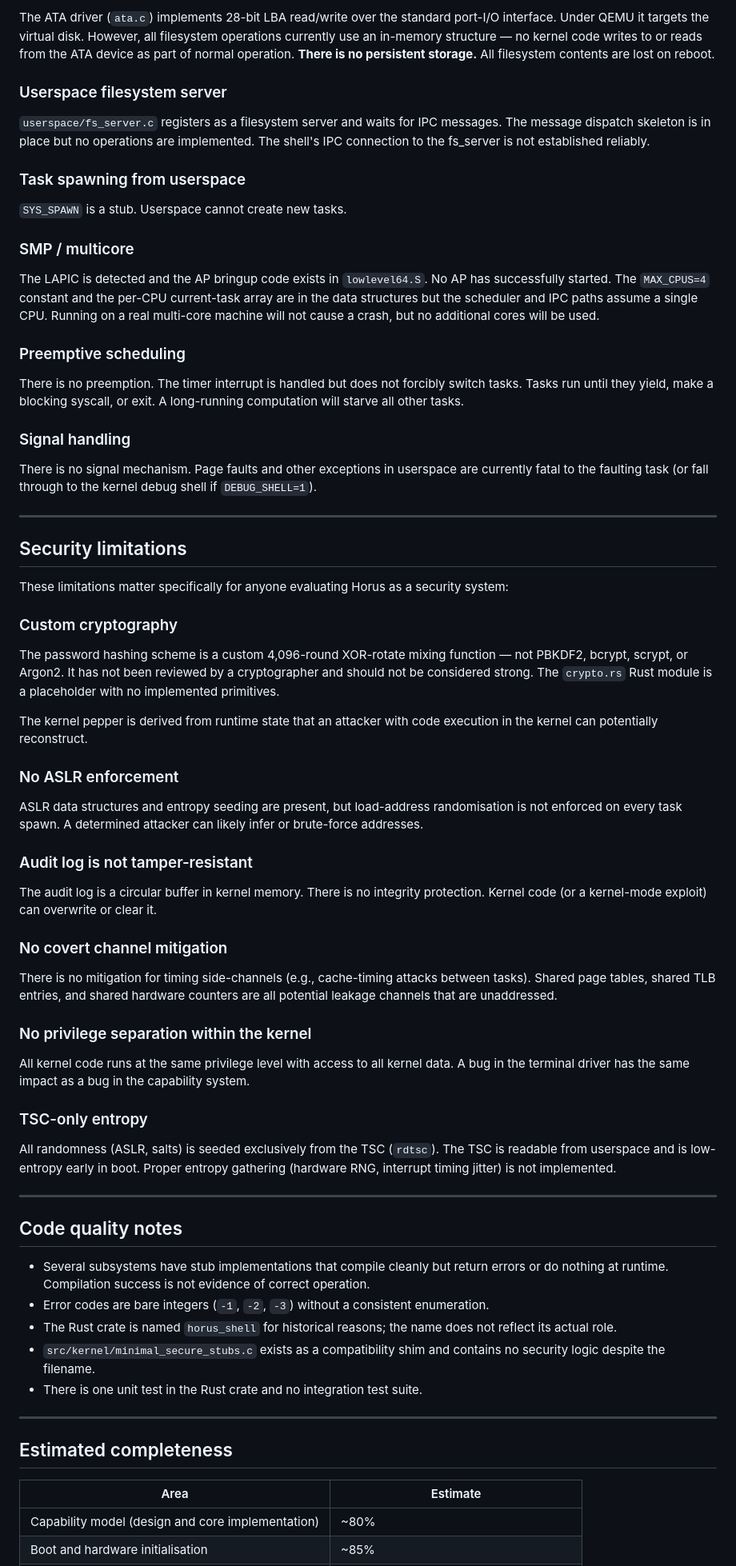
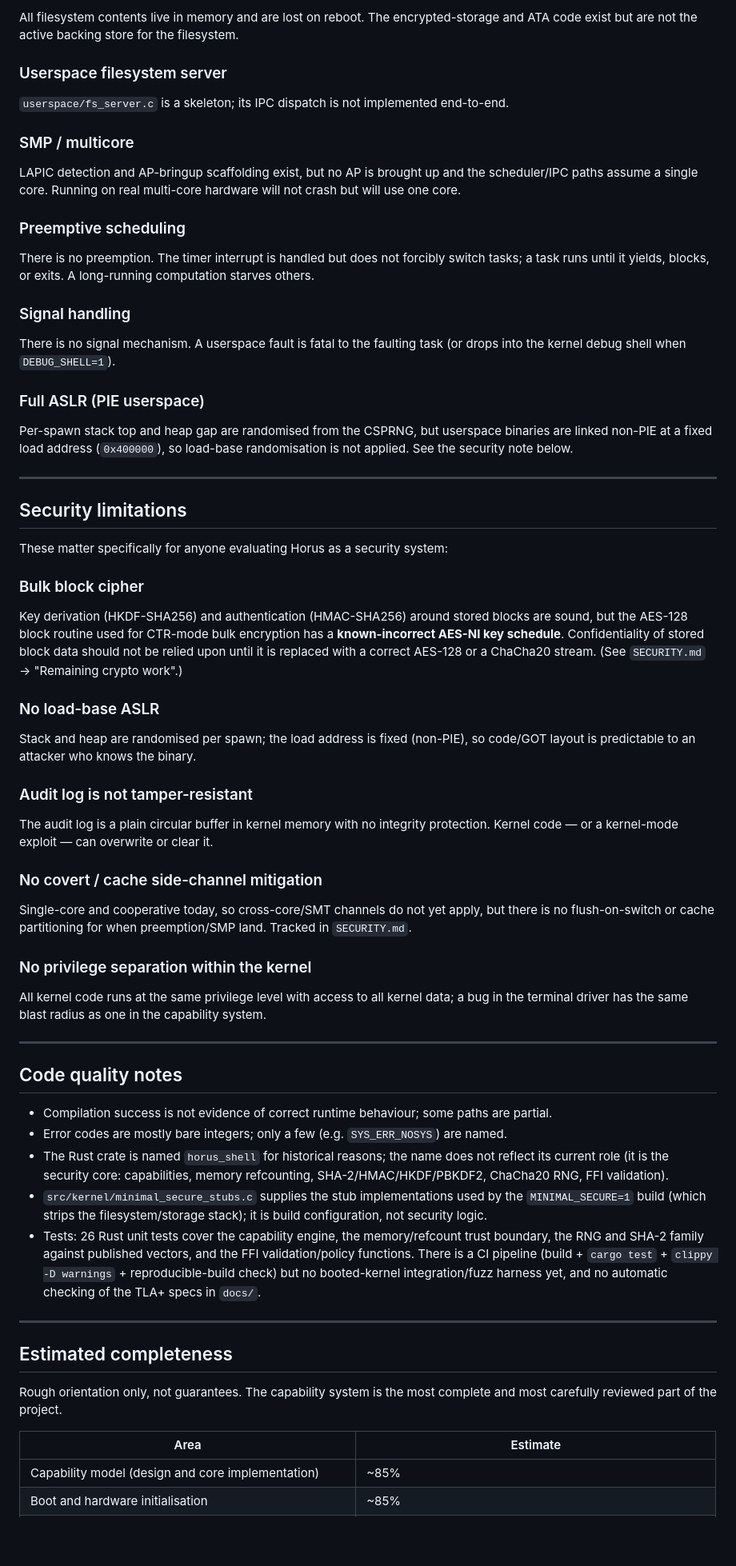
Before and after one commit to pharanyx-labs/Horus, a Markdown page: docs/LIMITATIONS.md, the part around one of its changes. Shown at 80% size. GitHub-like rendering; blank space fills up the shorter version.

```diff
--- a/docs/LIMITATIONS.md
+++ b/docs/LIMITATIONS.md
@@ -50,73 +57,69 @@ The `PAGE_COW` flag and the reference counting infrastructure are in place. The
 
-The ATA driver (`ata.c`) implements 28-bit LBA read/write over the standard port-I/O interface. Under QEMU it targets the virtual disk. However, all filesystem operations currently use an in-memory structure — no kernel code writes to or reads from the ATA device as part of normal operation. **There is no persistent storage.** All filesystem contents are lost on reboot.
+All filesystem contents live in memory and are lost on reboot. The encrypted-storage and ATA code exist but are not the active backing store for the filesystem.
 
 ### Userspace filesystem server
 
-`userspace/fs_server.c` registers as a filesystem server and waits for IPC messages. The message dispatch skeleton is in place but no operations are implemented. The shell's IPC connection to the fs_server is not established reliably.
-
-### Task spawning from userspace
-
-`SYS_SPAWN` is a stub. Userspace cannot create new tasks.
+`userspace/fs_server.c` is a skeleton; its IPC dispatch is not implemented end-to-end.
 
 ### SMP / multicore
 
-The LAPIC is detected and the AP bringup code exists in `lowlevel64.S`. No AP has successfully started. The `MAX_CPUS=4` constant and the per-CPU current-task array are in the data structures but the scheduler and IPC paths assume a single CPU. Running on a real multi-core machine will not cause a crash, but no additional cores will be used.
+LAPIC detection and AP-bringup scaffolding exist, but no AP is brought up and the scheduler/IPC paths assume a single core. Running on real multi-core hardware will not crash but will use one core.
 
 ### Preemptive scheduling
 
-There is no preemption. The timer interrupt is handled but does not forcibly switch tasks. Tasks run until they yield, make a blocking syscall, or exit. A long-running computation will starve all other tasks.
+There is no preemption. The timer interrupt is handled but does not forcibly switch tasks; a task runs until it yields, blocks, or exits. A long-running computation starves others.
 
 ### Signal handling
 
-There is no signal mechanism. Page faults and other exceptions in userspace are currently fatal to the faulting task (or fall through to the kernel debug shell if `DEBUG_SHELL=1`).
+There is no signal mechanism. A userspace fault is fatal to the faulting task (or drops into the kernel debug shell when `DEBUG_SHELL=1`).
+
+### Full ASLR (PIE userspace)
+
+Per-spawn stack top and heap gap are randomised from the CSPRNG, but userspace binaries are linked non-PIE at a fixed load address (`0x400000`), so load-base randomisation is not applied. See the security note below.
 
 ---
 
 ## Security limitations
 
-These limitations matter specifically for anyone evaluating Horus as a security system:
+These matter specifically for anyone evaluating Horus as a security system:
 
-### Custom cryptography
+### Bulk block cipher
 
-The password hashing scheme is a custom 4,096-round XOR-rotate mixing function — not PBKDF2, bcrypt, scrypt, or Argon2. It has not been reviewed by a cryptographer and should not be considered strong. The `crypto.rs` Rust module is a placeholder with no implemented primitives.
+Key derivation (HKDF-SHA256) and authentication (HMAC-SHA256) around stored blocks are sound, but the AES-128 block routine used for CTR-mode bulk encryption has a **known-incorrect AES-NI key schedule**. Confidentiality of stored block data should not be relied upon until it is replaced with a correct AES-128 or a ChaCha20 stream. (See `SECURITY.md` → "Remaining crypto work".)
 
-The kernel pepper is derived from runtime state that an attacker with code execution in the kernel can potentially reconstruct.
+### No load-base ASLR
 
-### No ASLR enforcement
-
-ASLR data structures and entropy seeding are present, but load-address randomisation is not enforced on every task spawn. A determined attacker can likely infer or brute-force addresses.
+Stack and heap are randomised per spawn; the load address is fixed (non-PIE), so code/GOT layout is predictable to an attacker who knows the binary.
 
 ### Audit log is not tamper-resistant
 
-The audit log is a circular buffer in kernel memory. There is no integrity protection. Kernel code (or a kernel-mode exploit) can overwrite or clear it.
+The audit log is a plain circular buffer in kernel memory with no integrity protection. Kernel code — or a kernel-mode exploit — can overwrite or clear it.
 
-### No covert channel mitigation
+### No covert / cache side-channel mitigation
 
-There is no mitigation for timing side-channels (e.g., cache-timing attacks between tasks). Shared page tables, shared TLB entries, and shared hardware counters are all potential leakage channels that are unaddressed.
+Single-core and cooperative today, so cross-core/SMT channels do not yet apply, but there is no flush-on-switch or cache partitioning for when preemption/SMP land. Tracked in `SECURITY.md`.
 
 ### No privilege separation within the kernel
 
-All kernel code runs at the same privilege level with access to all kernel data. A bug in the terminal driver has the same impact as a bug in the capability system.
-
-### TSC-only entropy
-
-All randomness (ASLR, salts) is seeded exclusively from the TSC (`rdtsc`). The TSC is readable from userspace and is low-entropy early in boot. Proper entropy gathering (hardware RNG, interrupt timing jitter) is not implemented.
+All kernel code runs at the same privilege level with access to all kernel data; a bug in the terminal driver has the same blast radius as one in the capability system.
 
 ---
 
 ## Code quality notes
 
-- Several subsystems have stub implementations that compile cleanly but return errors or do nothing at runtime. Compilation success is not evidence of correct operation.
-- Error codes are bare integers (`-1`, `-2`, `-3`) without a consistent enumeration.
-- The Rust crate is named `horus_shell` for historical reasons; the name does not reflect its actual role.
-- `src/kernel/minimal_secure_stubs.c` exists as a compatibility shim and contains no security logic despite the filename.
-- There is one unit test in the Rust crate and no integration test suite.
+- Compilation success is not evidence of correct runtime behaviour; some paths are partial.
+- Error codes are mostly bare integers; only a few (e.g. `SYS_ERR_NOSYS`) are named.
+- The Rust crate is named `horus_shell` for historical reasons; the name does not reflect its current role (it is the security core: capabilities, memory refcounting, SHA-2/HMAC/HKDF/PBKDF2, ChaCha20 RNG, FFI validation).
+- `src/kernel/minimal_secure_stubs.c` supplies the stub implementations used by the `MINIMAL_SECURE=1` build (which strips the filesystem/storage stack); it is build configuration, not security logic.
+- Tests: 26 Rust unit tests cover the capability engine, the memory/refcount trust boundary, the RNG and SHA-2 family against published vectors, and the FFI validation/policy functions. There is a CI pipeline (build + `cargo test` + `clippy -D warnings` + reproducible-build check) but no booted-kernel integration/fuzz harness yet, and no automatic checking of the TLA+ specs in `docs/`.
 
 ---
 
 ## Estimated completeness
 
+Rough orientation only, not guarantees. The capability system is the most complete and most carefully reviewed part of the project.
+
 | Area | Estimate |
 |---|---|
-| Capability model (design and core implementation) | ~80% |
+| Capability model (design and core implementation) | ~85% |
 | Boot and hardware initialisation | ~85% |
```
Also changed, not shown: other parts of docs/LIMITATIONS.md (+30 -25 lines), SECURITY.md (+13 -0 lines).
